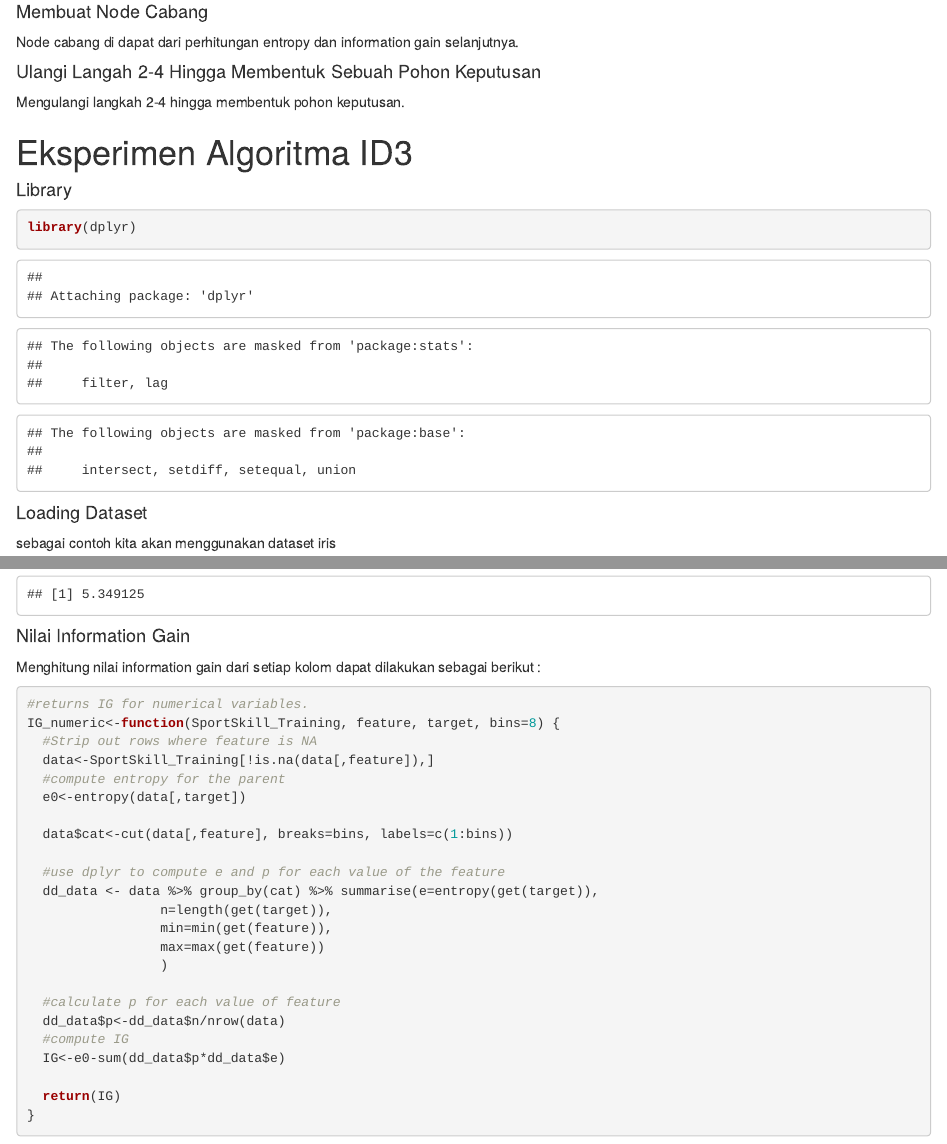
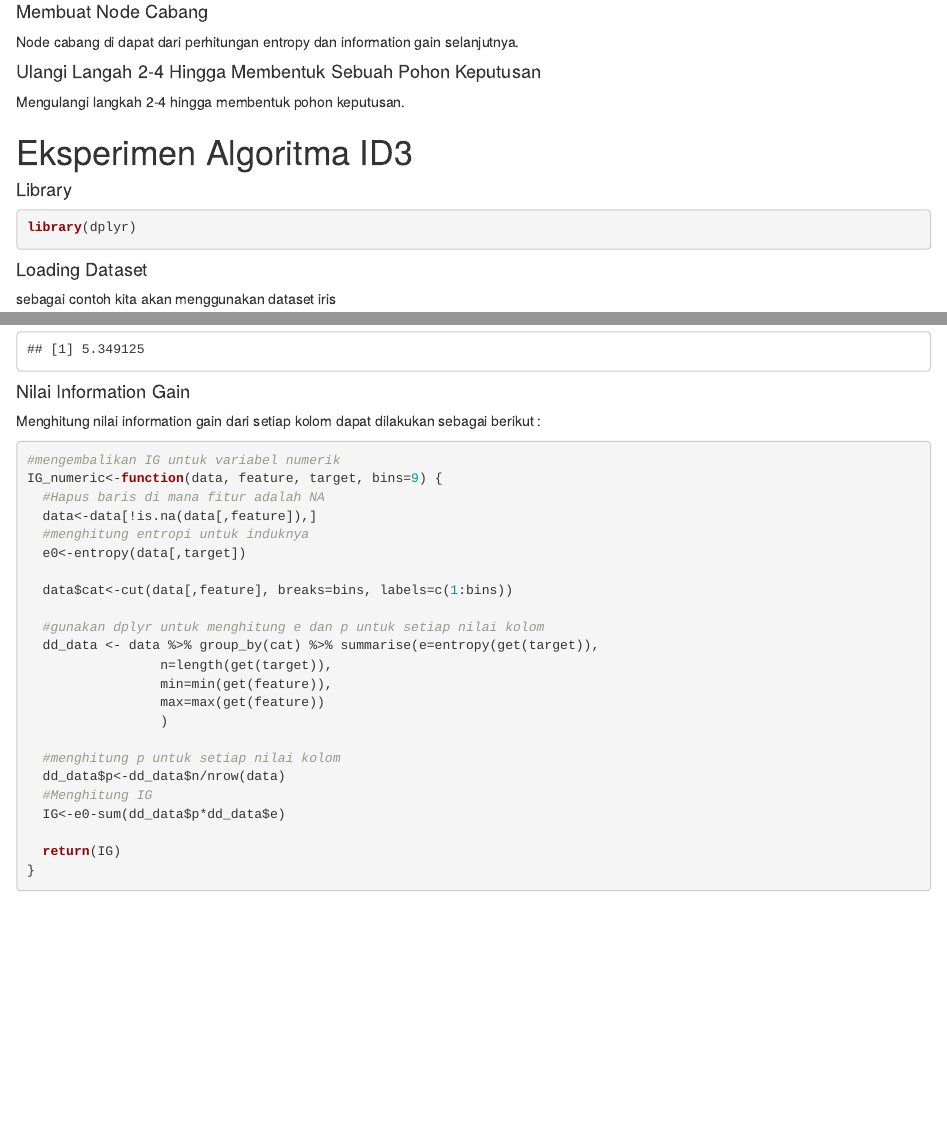
Before and after one commit to Diladojase01/Dona-Dellila-Doja-Se-ID3-data-lain-, an R Markdown document (Dona Dellila Algoritma ID3 data lain.Rmd): the page in a window 1100 px wide, from 1090 px down, and a second part further down, joined at a grey line. Rendered offline with R 4.5, knitr and Pandoc, with nearby package versions; drawn as R Markdown's standard HTML page in place of the format the file asks for; code that draws random numbers runs with fixed seeds of ours; some code elsewhere in the file could not run offline.

Commit message:
gain belum dapat

````diff
--- a/Dona Dellila Algoritma ID3 data lain.Rmd
+++ b/Dona Dellila Algoritma ID3 data lain.Rmd
@@ -75,7 +75,7 @@ Tahapan Algoritma ID3 bisa dibagi menjadi 6 langkah yaitu :
 #  Eksperimen Algoritma ID3
 
 #### Library
-```{r}
+```{r eval=FALSE}
 library(dplyr)
 ```
 
@@ -138,34 +139,30 @@ print(entropy(df$Decision_Making))
 #### Nilai Information Gain
 Menghitung nilai information gain dari setiap kolom dapat dilakukan sebagai berikut :
 ```{r}
-#returns IG for numerical variables.
-IG_numeric<-function(SportSkill_Training, feature, target, bins=8) {
-  #Strip out rows where feature is NA
-  data<-SportSkill_Training[!is.na(data[,feature]),]
-  #compute entropy for the parent
+#mengembalikan IG untuk variabel numerik
+IG_numeric<-function(data, feature, target, bins=9) {
+  #Hapus baris di mana fitur adalah NA
+  data<-data[!is.na(data[,feature]),]
+  #menghitung entropi untuk induknya
   e0<-entropy(data[,target])
 
   data$cat<-cut(data[,feature], breaks=bins, labels=c(1:bins))
 
-  #use dplyr to compute e and p for each value of the feature
+  #gunakan dplyr untuk menghitung e dan p untuk setiap nilai kolom
   dd_data <- data %>% group_by(cat) %>% summarise(e=entropy(get(target)),
                  n=length(get(target)),
                  min=min(get(feature)),
                  max=max(get(feature))
                  )
 
-  #calculate p for each value of feature
+  #menghitung p untuk setiap nilai kolom
   dd_data$p<-dd_data$n/nrow(data)
-  #compute IG
+  #Menghitung IG
   IG<-e0-sum(dd_data$p*dd_data$e)
 
   return(IG)
 }
 ```
-
-
-
-
 
 #### Data Frame
 Data Frame untuk Nilai Entropy dan Information Gain Setiap Kolom yang diurutkan sebagai berikut:
````
Also changed, not shown: Dona-Dellila-Algoritma-ID3-data-lain.html, Dona Dellila Algoritma ID3 data lain.Rmd (2 more changed lines).
